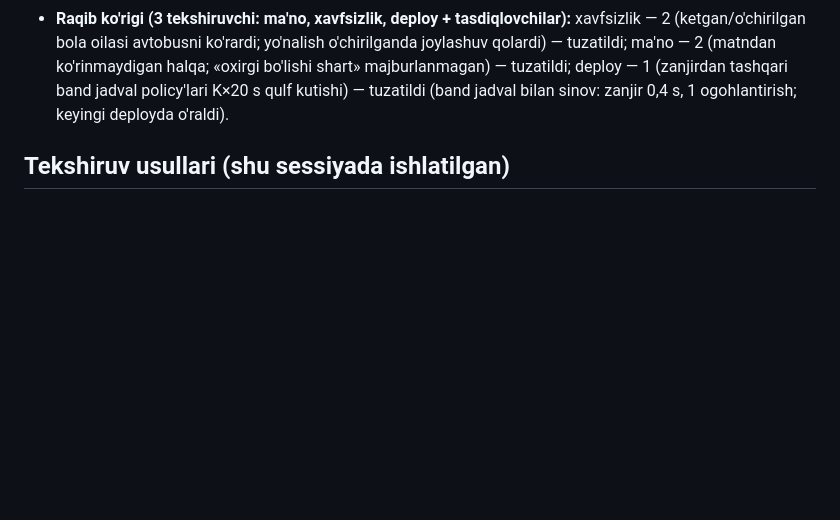
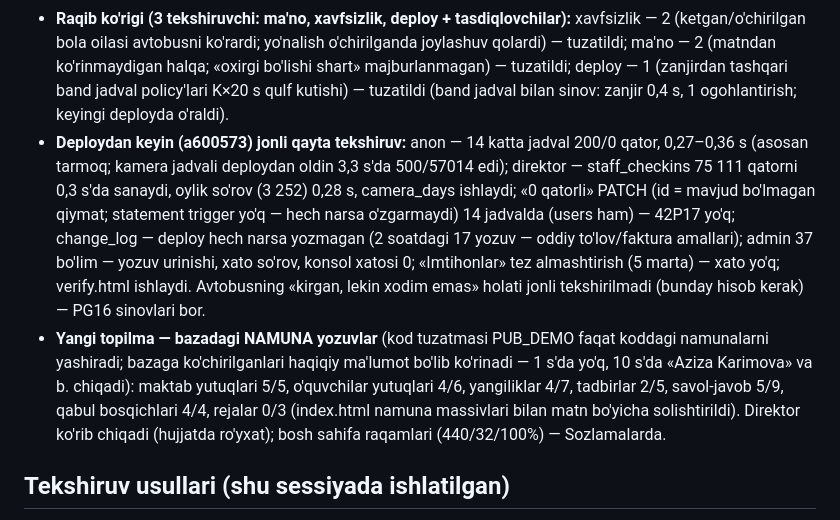
Before and after one commit to Abuali223/Zakariya, a Markdown page: SESSIYA-ISHLARI.md, the part around the change. GitHub-like rendering; blank space fills up the shorter version.

Commit message:
SESSIYA-ISHLARI §43: deploydan keyingi jonli qayta tekshiruv va bazadagi namuna yozuvlar
a600573 deploydan keyin (faqat o'qish + bazani o'zgartirmaydigan «0 qatorli» PATCH): kamera jadvali
anon'ga endi 200/0 qator (avval 3,3 s'da 500/57014); 14 jadvalda 42P17 yo'q; admin 37 bo'lim xatosiz;
«Imtihonlar» tez almashtirish xatosi yo'q; change_log — deploy hech narsa yozmagan.
Yangi topilma: index.html namunalaridan bazaga ko'chirilgan demo yozuvlar (yutuqlar, yangiliklar,
tadbirlar, savol-javob, qabul bosqichlari) ochiq sahifada haqiqiy ma'lumot bo'lib ko'rinadi — direktor
ko'rib chiqadi.

Co-Authored-By: Claude Opus 5.5 <noreply@anthropic.com>
Claude-Session: https://claude.ai/code/session_01ASBs9CZSGtUApQDAn7Cchm

```diff
--- a/SESSIYA-ISHLARI.md
+++ b/SESSIYA-ISHLARI.md
@@ -1073,6 +1073,16 @@ so'rovini o'zi to'xtatadi; natijada faqat sonlar/holat kodlari — ism, telefon,
   avtobusni ko'rardi; yo'nalish o'chirilganda joylashuv qolardi) — tuzatildi; ma'no — 2 (matndan ko'rinmaydigan halqa; «oxirgi
   bo'lishi shart» majburlanmagan) — tuzatildi; deploy — 1 (zanjirdan tashqari band jadval policy'lari K×20 s qulf kutishi) —
   tuzatildi (band jadval bilan sinov: zanjir 0,4 s, 1 ogohlantirish; keyingi deployda o'raldi).
+- **Deploydan keyin (a600573) jonli qayta tekshiruv:** anon — 14 katta jadval 200/0 qator, 0,27–0,36 s (asosan tarmoq; kamera
+  jadvali deploydan oldin 3,3 s'da 500/57014 edi); direktor — staff_checkins 75 111 qatorni 0,3 s'da sanaydi, oylik so'rov (3 252)
+  0,28 s, camera_days ishlaydi; «0 qatorli» PATCH (id = mavjud bo'lmagan qiymat; statement trigger yo'q — hech narsa o'zgarmaydi)
+  14 jadvalda (users ham) — 42P17 yo'q; change_log — deploy hech narsa yozmagan (2 soatdagi 17 yozuv — oddiy to'lov/faktura
+  amallari); admin 37 bo'lim — yozuv urinishi, xato so'rov, konsol xatosi 0; «Imtihonlar» tez almashtirish (5 marta) — xato yo'q;
+  verify.html ishlaydi. Avtobusning «kirgan, lekin xodim emas» holati jonli tekshirilmadi (bunday hisob kerak) — PG16 sinovlari bor.
+- **Yangi topilma — bazadagi NAMUNA yozuvlar** (kod tuzatmasi PUB_DEMO faqat koddagi namunalarni yashiradi; bazaga ko'chirilganlari
+  haqiqiy ma'lumot bo'lib ko'rinadi — 1 s'da yo'q, 10 s'da «Aziza Karimova» va b. chiqadi): maktab yutuqlari 5/5, o'quvchilar
+  yutuqlari 4/6, yangiliklar 4/7, tadbirlar 2/5, savol-javob 5/9, qabul bosqichlari 4/4, rejalar 0/3 (index.html namuna massivlari
+  bilan matn bo'yicha solishtirildi). Direktor ko'rib chiqadi (hujjatda ro'yxat); bosh sahifa raqamlari (440/32/100%) — Sozlamalarda.
 
 ## Tekshiruv usullari (shu sessiyada ishlatilgan)
 - **PG16** lokal: `migration/run-all.sql` to'liq build + funksional SQL testlar (pul RPC'lari service_role claim bilan).
```
